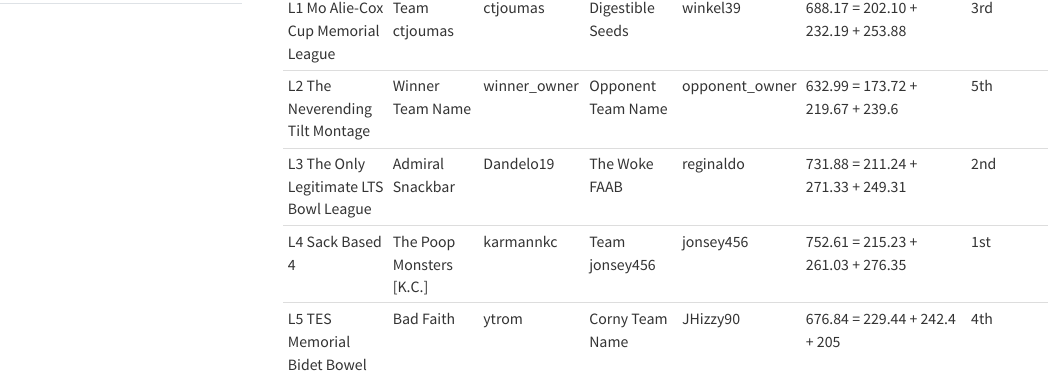
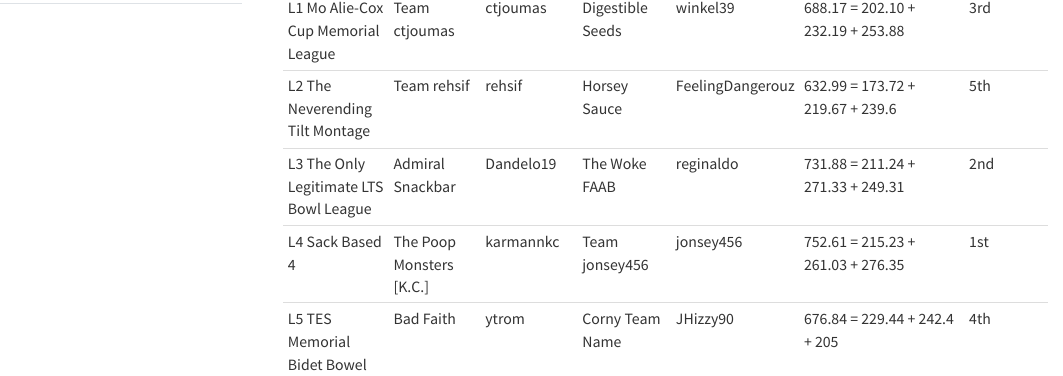
Before and after one commit to matthewdwood82/LTS-Bowl-2024, a Quarto document (index.qmd): the page in a window 1100 px wide, from 270 px down. Rendered offline with R 4.5, knitr and Pandoc in place of Quarto, with nearby package versions; some code elsewhere in the file could not run offline; menus at the side of the page are left out.

Commit message:
add L2 winner to Bowl table

```diff
--- a/index.qmd
+++ b/index.qmd
@@ -51,7 +51,7 @@ source("R/get_conn.R")
 | League  | Winner Team | Winner Owner  | w17 Opp. Team | w17 Opp. Owner | Winner Score (total=w15+w16+w17) | LTS Bowl Finish |
 |-----------|----------|----------|----------|----------|----------|----------|
 | L1 Mo Alie-Cox Cup Memorial League  | Team ctjoumas | ctjoumas | Digestible Seeds | winkel39 | 688.17 = 202.10 + 232.19 + 253.88  | 3rd |
-| L2 The Neverending Tilt Montage | Winner Team Name  | winner_owner  | Opponent Team Name  | opponent_owner  | 632.99 = 173.72 + 219.67 + 239.6  | 5th |
+| L2 The Neverending Tilt Montage | Team rehsif  | rehsif | Horsey Sauce  | FeelingDangerouz  | 632.99 = 173.72 + 219.67 + 239.6  | 5th |
 | L3 The Only Legitimate LTS Bowl League  | Admiral Snackbar  | Dandelo19  | The Woke FAAB  | reginaldo  | 731.88 = 211.24 + 271.33 + 249.31  | 2nd  |
 | L4 Sack Based 4  | The Poop Monsters [K.C.] | karmannkc | Team jonsey456  | jonsey456 | 752.61 = 215.23 + 261.03 + 276.35  | 1st  |
 | L5 TES Memorial Bidet Bowel  | Bad Faith  | ytrom | Corny Team Name | JHizzy90  | 676.84 = 229.44 + 242.4 + 205 | 4th  |
```
